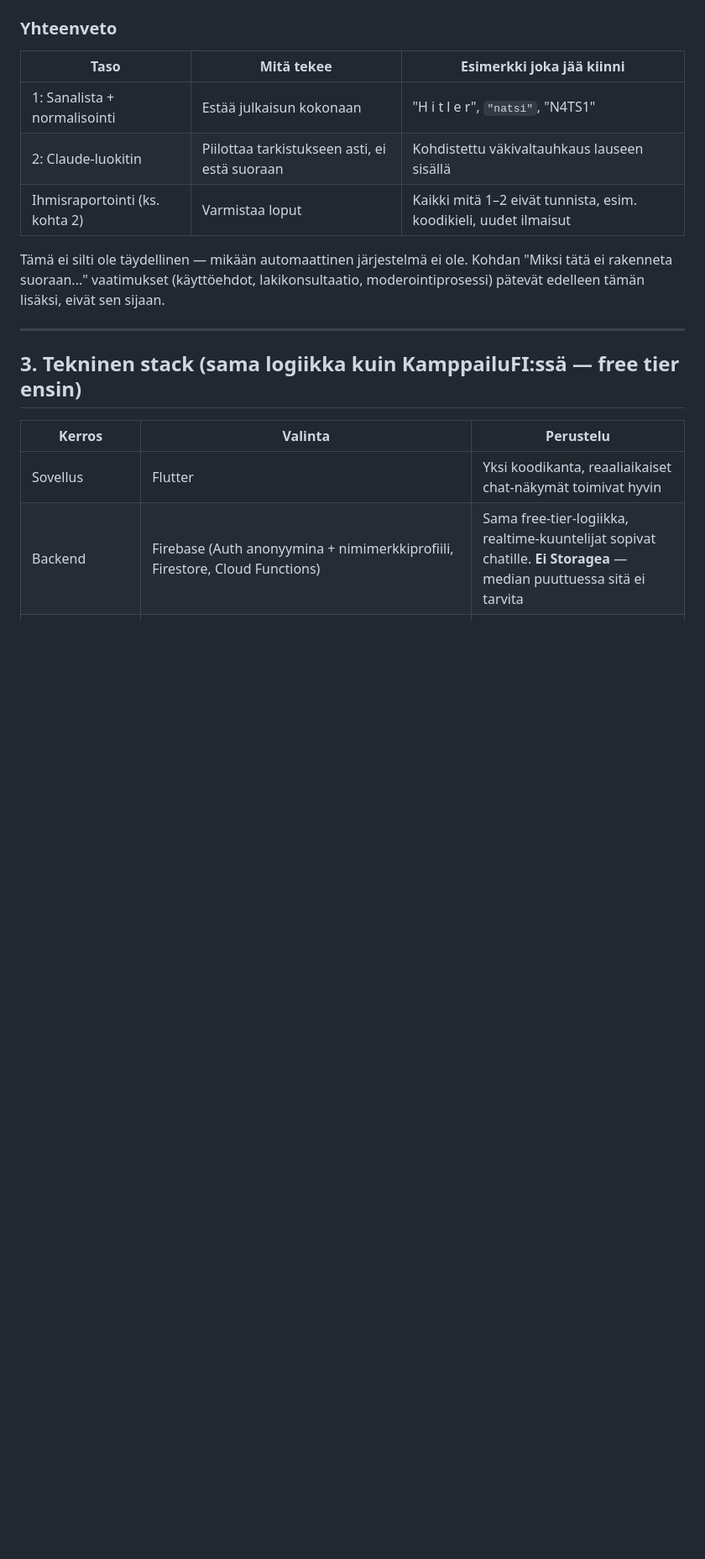
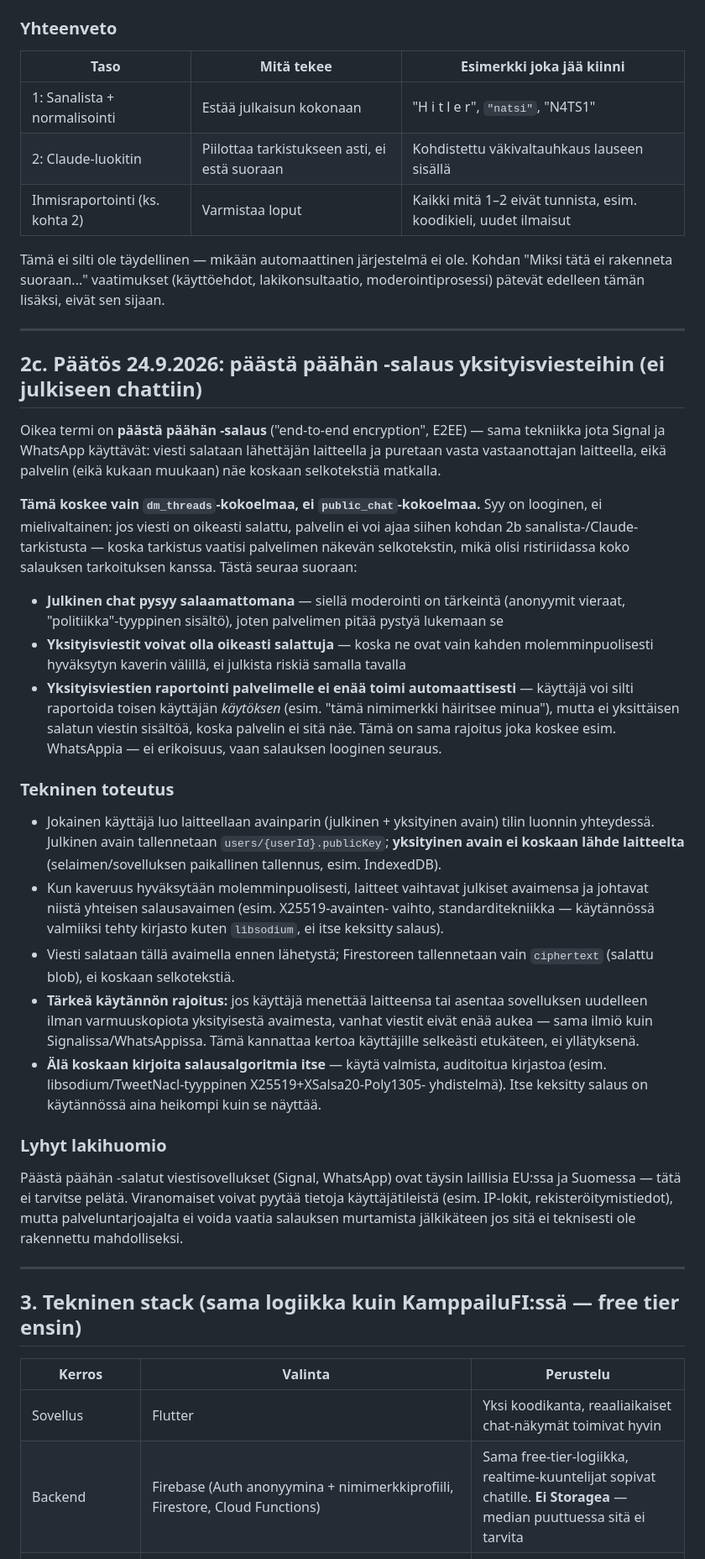
Before and after one commit to BenKidArt/PDE, a Markdown page: docs/foorumi-konsepti.md, the part around one of its changes. Shown at 84% size. Drawn GitHub-style; blank space fills up the shorter version.

Commit message:
Lisää päästä päähän -salaus yksityisviesteihin
Selittää miksi salaus koskee vain dm_threads-kokoelmaa eikä
public_chattia: salattua sisältöä ei voi ajaa kohdan 2b teksti-
suodattimen läpi, joten julkinen chat pysyy tietoisesti
salaamattomana moderoinnin mahdollistamiseksi. Kattaa teknisen
toteutuksen (avainpari per käyttäjä, X25519-avaintenvaihto valmiilla
kirjastolla, ei itse keksitty salaus), avaimen menetyksen
käytännön rajoituksen, ja lyhyen lakihuomion E2EE:n laillisuudesta.

Co-Authored-By: Claude Sonnet 5 <noreply@anthropic.com>
Claude-Session: https://claude.ai/code/session_01XQ6Yotcc8Vk8V7mfSjeurA

```diff
--- a/docs/foorumi-konsepti.md
+++ b/docs/foorumi-konsepti.md
@@ -198,6 +199,62 @@ moderointiprosessi) pätevät edelleen tämän lisäksi, eivät sen sijaan.
 
 ---
 
+## 2c. Päätös 24.9.2026: päästä päähän -salaus yksityisviesteihin (ei julkiseen chattiin)
+
+Oikea termi on **päästä päähän -salaus** ("end-to-end encryption", E2EE) — sama
+tekniikka jota Signal ja WhatsApp käyttävät: viesti salataan lähettäjän
+laitteella ja puretaan vasta vastaanottajan laitteella, eikä palvelin (eikä
+kukaan muukaan) näe koskaan selkotekstiä matkalla.
+
+**Tämä koskee vain `dm_threads`-kokoelmaa, ei `public_chat`-kokoelmaa.** Syy on
+looginen, ei mielivaltainen: jos viesti on oikeasti salattu, palvelin ei voi
+ajaa siihen kohdan 2b sanalista-/Claude-tarkistusta — koska tarkistus vaatisi
+palvelimen näkevän selkotekstin, mikä olisi ristiriidassa koko salauksen
+tarkoituksen kanssa. Tästä seuraa suoraan:
+
+- **Julkinen chat pysyy salaamattomana** — siellä moderointi on tärkeintä
+  (anonyymit vieraat, "politiikka"-tyyppinen sisältö), joten palvelimen pitää
+  pystyä lukemaan se
+- **Yksityisviestit voivat olla oikeasti salattuja** — koska ne ovat vain
+  kahden molemminpuolisesti hyväksytyn kaverin välillä, ei julkista riskiä
+  samalla tavalla
+- **Yksityisviestien raportointi palvelimelle ei enää toimi automaattisesti**
+  — käyttäjä voi silti raportoida toisen käyttäjän *käytöksen* (esim. "tämä
+  nimimerkki häiritsee minua"), mutta ei yksittäisen salatun viestin sisältöä,
+  koska palvelin ei sitä näe. Tämä on sama rajoitus joka koskee esim.
+  WhatsAppia — ei erikoisuus, vaan salauksen looginen seuraus.
+
+### Tekninen toteutus
+
+- Jokainen käyttäjä luo laitteellaan avainparin (julkinen + yksityinen avain)
+  tilin luonnin yhteydessä. Julkinen avain tallennetaan `users/{userId}.publicKey`;
+  **yksityinen avain ei koskaan lähde laitteelta** (selaimen/sovelluksen paikallinen
+  tallennus, esim. IndexedDB).
+- Kun kaveruus hyväksytään molemminpuolisesti, laitteet vaihtavat julkiset
+  avaimensa ja johtavat niistä yhteisen salausavaimen (esim. X25519-avainten-
+  vaihto, standarditekniikka — käytännössä valmiiksi tehty kirjasto kuten
+  `libsodium`, ei itse keksitty salaus).
+- Viesti salataan tällä avaimella ennen lähetystä; Firestoreen tallennetaan vain
+  `ciphertext` (salattu blob), ei koskaan selkotekstiä.
+- **Tärkeä käytännön rajoitus:** jos käyttäjä menettää laitteensa tai asentaa
+  sovelluksen uudelleen ilman varmuuskopiota yksityisestä avaimesta, vanhat
+  viestit eivät enää aukea — sama ilmiö kuin Signalissa/WhatsAppissa. Tämä
+  kannattaa kertoa käyttäjille selkeästi etukäteen, ei yllätyksenä.
+- **Älä koskaan kirjoita salausalgoritmia itse** — käytä valmista, auditoitua
+  kirjastoa (esim. libsodium/TweetNacl-tyyppinen X25519+XSalsa20-Poly1305-
+  yhdistelmä). Itse keksitty salaus on käytännössä aina heikompi kuin se
+  näyttää.
+
+### Lyhyt lakihuomio
+
+Päästä päähän -salatut viestisovellukset (Signal, WhatsApp) ovat täysin
+laillisia EU:ssa ja Suomessa — tätä ei tarvitse pelätä. Viranomaiset voivat
+pyytää tietoja käyttäjätileistä (esim. IP-lokit, rekisteröitymistiedot), mutta
+palveluntarjoajalta ei voida vaatia salauksen murtamista jälkikäteen jos sitä
+ei teknisesti ole rakennettu mahdolliseksi.
+
+---
+
 ## 3. Tekninen stack (sama logiikka kuin KamppailuFI:ssä — free tier ensin)
 
 | Kerros | Valinta | Perustelu |
```
Also changed, not shown: other parts of docs/foorumi-konsepti.md (+2 -1 lines).
